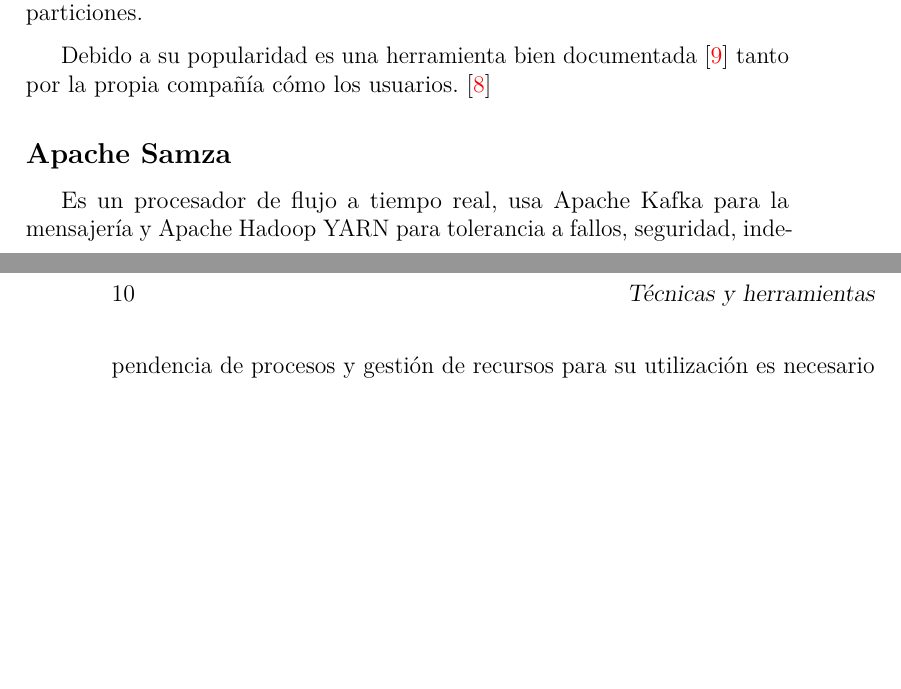
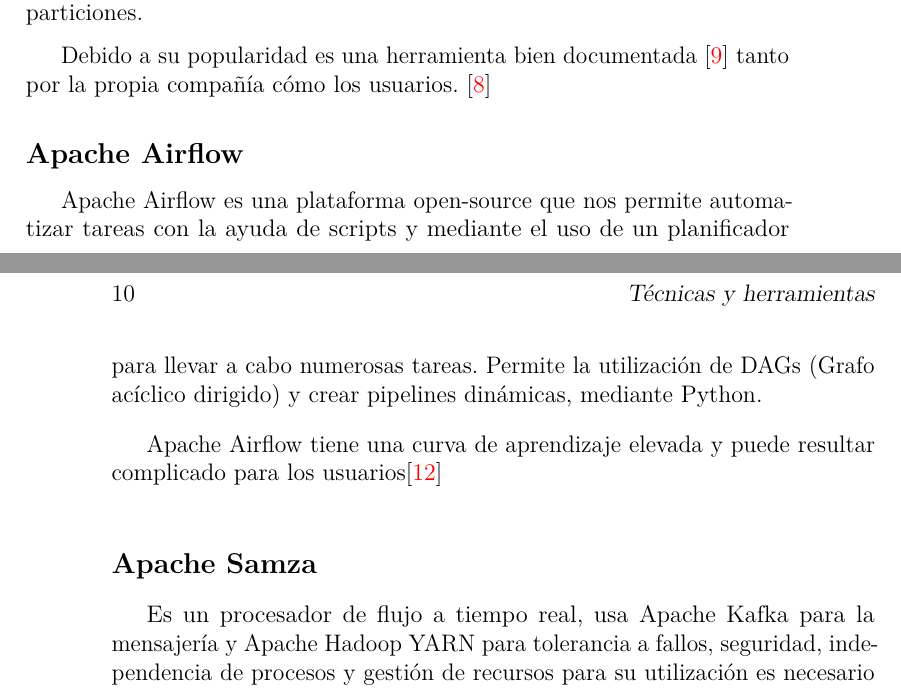
Before and after one commit to dmh1001/TFG-Monitorizacion-IOT, a LaTeX book (Documentación/LATEX/memoria.tex, which reads Documentación/LATEX/tex/4_Tecnicas_y_herramientas.tex): two parts of pages 21 and 22 of 32, joined at a grey line, cut so that both start at the same text, the shorter picture padded with empty space. Compiled offline with pdfLaTeX.

Commit message:
#11 herramienta Airflow información

```diff
--- a/Documentación/LATEX/tex/4_Tecnicas_y_herramientas.tex
+++ b/Documentación/LATEX/tex/4_Tecnicas_y_herramientas.tex
@@ -13,6 +13,11 @@
 Para transmitir estos datos Kafka crea Topics, flujos de datos que a su vez se dividen en particiones, cada mensaje se almacena en una de estas particiones.
 
 Debido a su popularidad es una herramienta bien documentada \cite{documentacion:kafka} tanto por la propia compañía cómo los usuarios. \cite{pagina:kafka}
+
+\subsection{Apache Airflow}
+Apache Airflow es una plataforma open-source que nos permite automatizar tareas con la ayuda de scripts y mediante el uso de un planificador para llevar a cabo numerosas tareas. Permite la utilización de DAGs (Grafo acíclico dirigido) y crear pipelines dinámicas, mediante Python.
+
+Apache Airflow tiene una curva de aprendizaje elevada y puede resultar complicado para los usuarios\cite{pagina:HEVO}
 
 \subsection{Apache Samza}
 Es un procesador de flujo a tiempo real, usa Apache Kafka para la mensajería y Apache Hadoop YARN para tolerancia a fallos, seguridad, independencia de procesos y gestión de recursos para su utilización es necesario Hadoop. Samza utiliza streams inmutables e implementa el procesamiento de flujo sin y con estado. \cite{pagina:Samza}
```
Also changed, not shown: Documentación/LATEX/bibliografia.bib (+7 -0 lines), Documentación/LATEX/README.md (added), Documentación/LATEX/memoria.pdf, Documentación/LATEX/tex/readme.txt (added).
